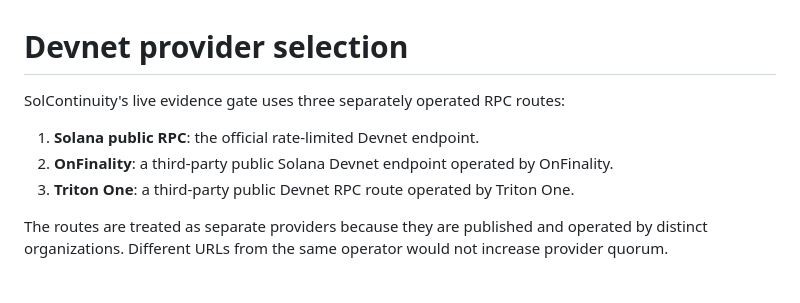
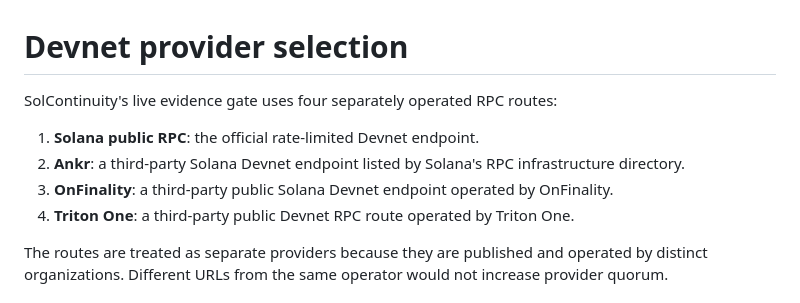
Before and after one commit to jussray/solcontinuity, a Markdown page: docs/devnet-provider-selection.md, the part around the change. Drawn GitHub-style.

Commit message:
docs: keep Devnet provider selection aligned with live quorum

```diff
--- a/docs/devnet-provider-selection.md
+++ b/docs/devnet-provider-selection.md
@@ -1,10 +1,11 @@
 # Devnet provider selection
 
-SolContinuity's live evidence gate uses three separately operated RPC routes:
+SolContinuity's live evidence gate uses four separately operated RPC routes:
 
 1. **Solana public RPC**: the official rate-limited Devnet endpoint.
-2. **OnFinality**: a third-party public Solana Devnet endpoint operated by OnFinality.
-3. **Triton One**: a third-party public Devnet RPC route operated by Triton One.
+2. **Ankr**: a third-party Solana Devnet endpoint listed by Solana's RPC infrastructure directory.
+3. **OnFinality**: a third-party public Solana Devnet endpoint operated by OnFinality.
+4. **Triton One**: a third-party public Devnet RPC route operated by Triton One.
 
 The routes are treated as separate providers because they are published and operated by distinct organizations. Different URLs from the same operator would not increase provider quorum.
 
```
